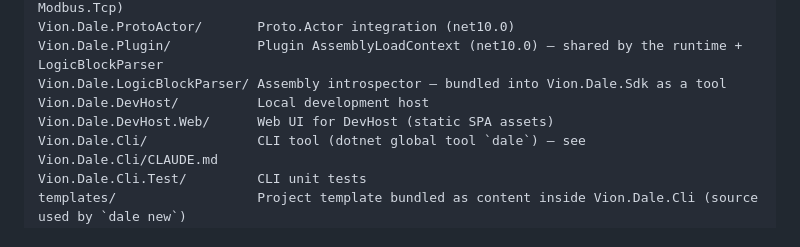
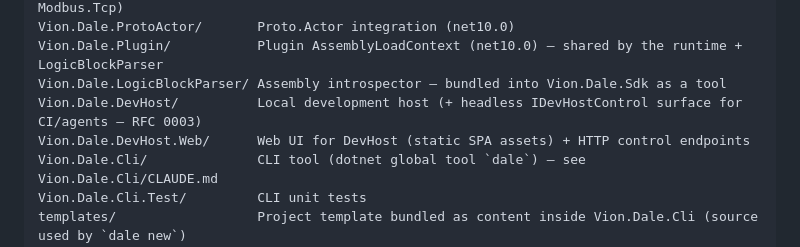
Before and after one commit to VION-IoT/dale-sdk, a Markdown page: CLAUDE.md, the part around the change. Drawn GitHub-style.

```diff
--- a/CLAUDE.md
+++ b/CLAUDE.md
@@ -24,8 +24,8 @@ Vion.Dale.Sdk.*.TestKit/    I/O-specific test helpers (DigitalIo, AnalogIo, Modb
 Vion.Dale.ProtoActor/       Proto.Actor integration (net10.0)
 Vion.Dale.Plugin/           Plugin AssemblyLoadContext (net10.0) — shared by the runtime + LogicBlockParser
 Vion.Dale.LogicBlockParser/ Assembly introspector — bundled into Vion.Dale.Sdk as a tool
-Vion.Dale.DevHost/          Local development host
-Vion.Dale.DevHost.Web/      Web UI for DevHost (static SPA assets)
+Vion.Dale.DevHost/          Local development host (+ headless IDevHostControl surface for CI/agents — RFC 0003)
+Vion.Dale.DevHost.Web/      Web UI for DevHost (static SPA assets) + HTTP control endpoints
 Vion.Dale.Cli/              CLI tool (dotnet global tool `dale`) — see Vion.Dale.Cli/CLAUDE.md
 Vion.Dale.Cli.Test/         CLI unit tests
 templates/                  Project template bundled as content inside Vion.Dale.Cli (source used by `dale new`)
```
Also changed, not shown: docs/rfcs/0003-headless-devhost-control.md (+32 -1 lines).
